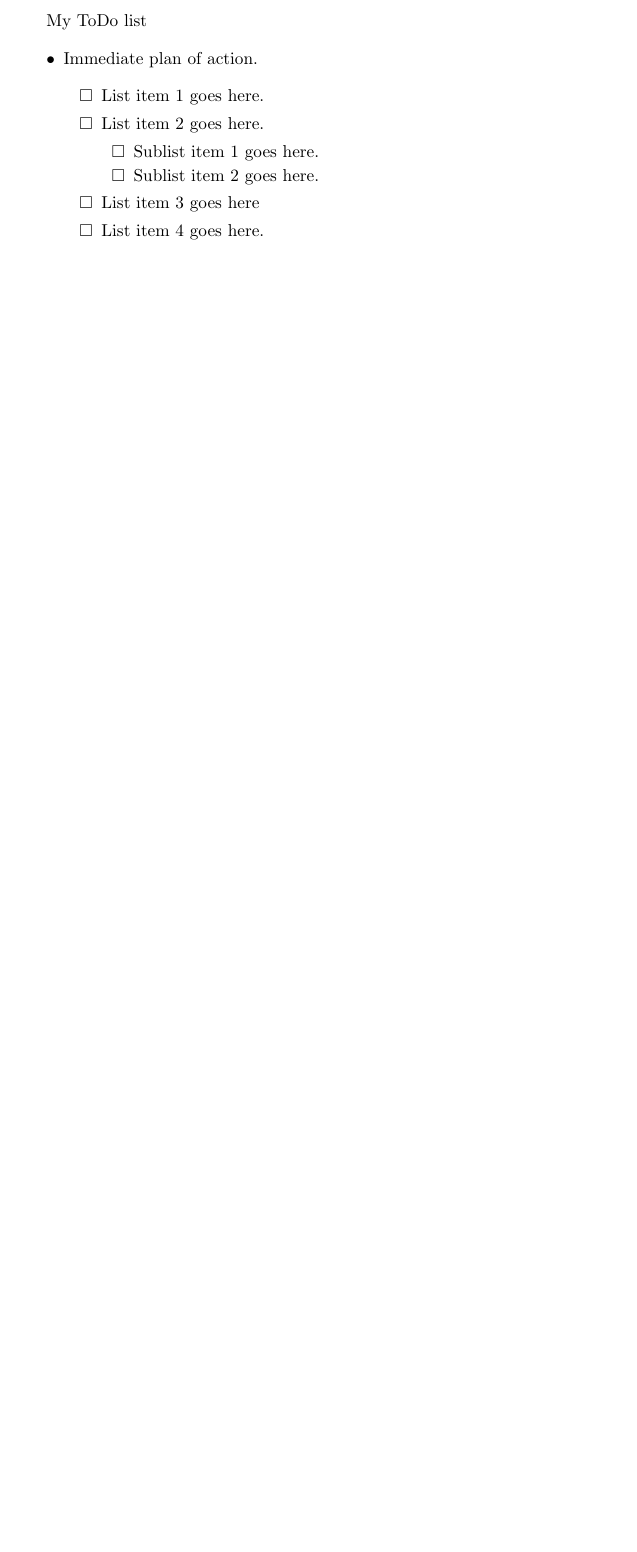
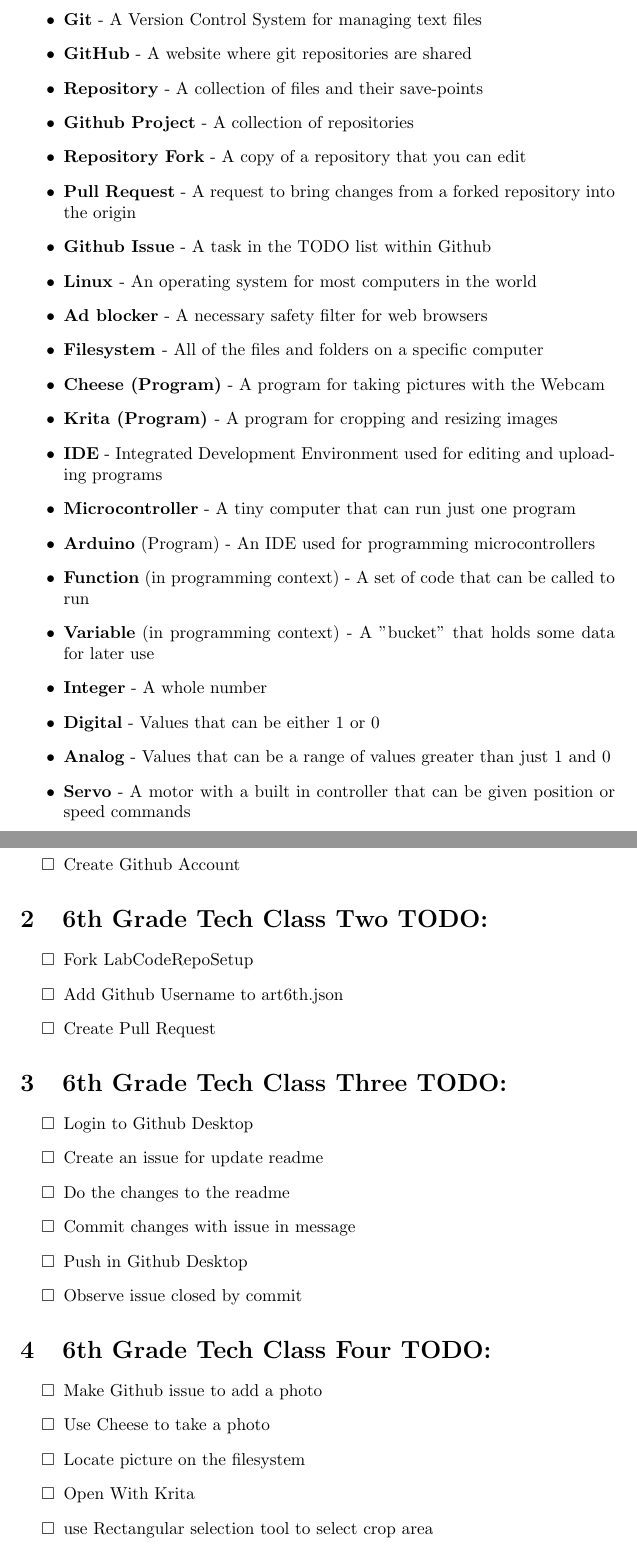
Before and after one commit to madhephaestus/ZenRoboticsCompetition, a LaTeX document (keywordsList.tex): part of the page before the commit and two parts of pages 1 and 2 of 4 after it, the two joined at a grey line, cut at the place of the change, the shorter picture padded with empty space. Compiled offline with pdfLaTeX.

Commit message:
Adding first 8 classes

```diff
--- a/keywordsList.tex
+++ b/keywordsList.tex
@@ -3,20 +3,64 @@
 \newlist{todolist}{itemize}{2}
 \setlist[todolist]{label=$\square$}
 \begin{document}
-My ToDo list
+6th Grade Tech Class Vocabulary Sheet
 
 \begin{itemize}
-  \item Immediate plan of action.
-
-  \begin{todolist}
-    \item List item 1 goes here.
-    \item List item 2 goes here.
-    \begin{todolist}
-      \item Sublist item 1 goes here.
-      \item Sublist item 2 goes here.
-    \end{todolist}
-    \item List item 3 goes here
-    \item List item 4 goes here.
-  \end{todolist}
+  \item \textbf{Git} - A Version Control System for managing text files
+  \item \textbf{GitHub} - A website where git repositories are shared
+  \item \textbf{Repository} - A collection of files and their save-points
+  \item \textbf{Github Project} - A collection of repositories
+  \item \textbf{Repository Fork} - A copy of a repository that you can edit
+  \item \textbf{Pull Request} - A request to bring changes from a forked repository into the origin
+  \item \textbf{Github Issue} - A task in the TODO list within Github
+  \item \textbf{Linux }- An operating system for most computers in the world
+  \item \textbf{Ad blocker} - A necessary safety filter for web browsers
+  \item \textbf{Filesystem }- All of the files and folders on a specific computer
+  \item \textbf{Cheese (Program)} - A program for taking pictures with the Webcam
+  \item \textbf{Krita (Program) }- A program for cropping and resizing images
+  \item \textbf{IDE} - Integrated Development Environment used for editing and uploading programs
+  \item \textbf{Microcontroller} - A tiny computer that can run just one program
+  \item \textbf{Arduino} (Program) - An IDE used for programming microcontrollers
+  \item \textbf{Function} (in programming context) - A set of code that can be called to run
+  \item \textbf{Variable} (in programming context) - A "bucket" that holds some data for later use
+  \item \textbf{Integer} - A whole number
+  \item \textbf{Digital} - Values that can be either 1 or 0
+  \item \textbf{Analog} - Values that can be a range of values greater than just 1 and 0
+  \item \textbf{Servo} - A motor with a built in controller that can be given position or speed commands
 
 \end{itemize}
+
+\newpage
+\section{6th Grade Tech Class One TODO:}
+\begin{todolist}
+	\item Create Github Account
+\end{todolist}
+
+
+\section{6th Grade Tech Class Two TODO:}
+\begin{todolist}
+	\item Fork LabCodeRepoSetup
+	\item Add Github Username to art6th.json
+	\item Create Pull Request
+\end{todolist}
+
+
+\section{6th Grade Tech Class Three TODO:}
+\begin{todolist}
+	\item Login to Github Desktop
+	\item Create an issue for update readme
+	\item Do the changes to the readme
+	\item Commit changes with issue in message
+	\item Push in Github Desktop
+	\item Observe issue closed by commit
+\end{todolist}
+
+
+\section{6th Grade Tech Class Four TODO:}
+\begin{todolist}
+	\item Make  Github issue to add a photo
+	\item Use Cheese to take a photo
+	\item Locate picture on the filesystem
+	\item Open With Krita
+	\item use Rectangular selection tool to select crop area
+	\item use Image menu to "Trim to selection"
```
Also changed, not shown: keywordsList.tex (60 more changed lines).
